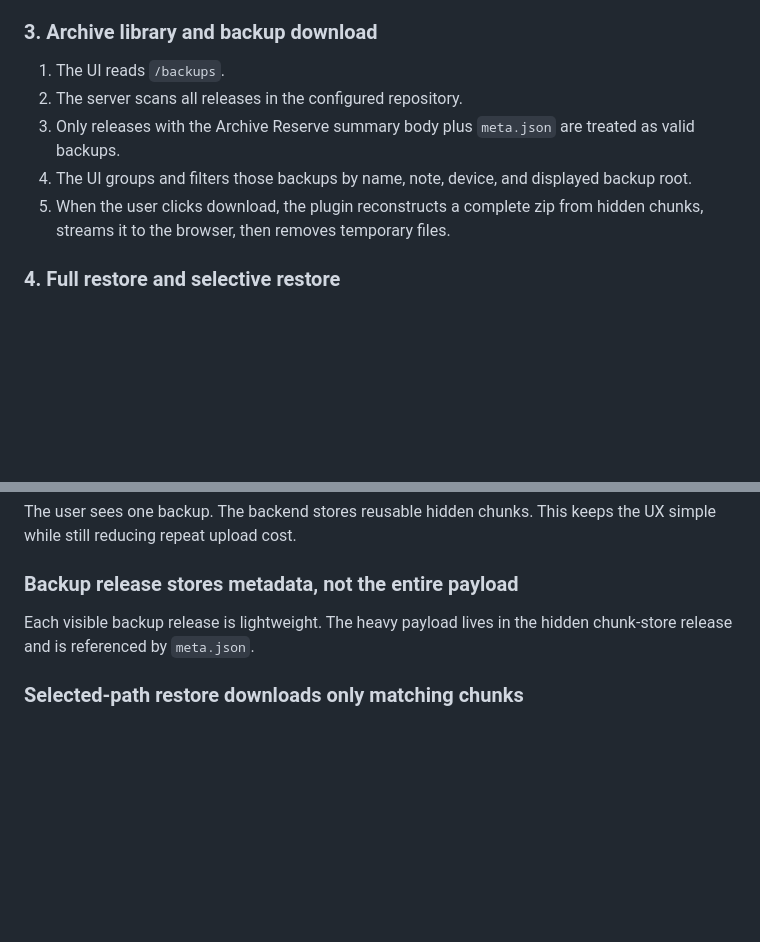
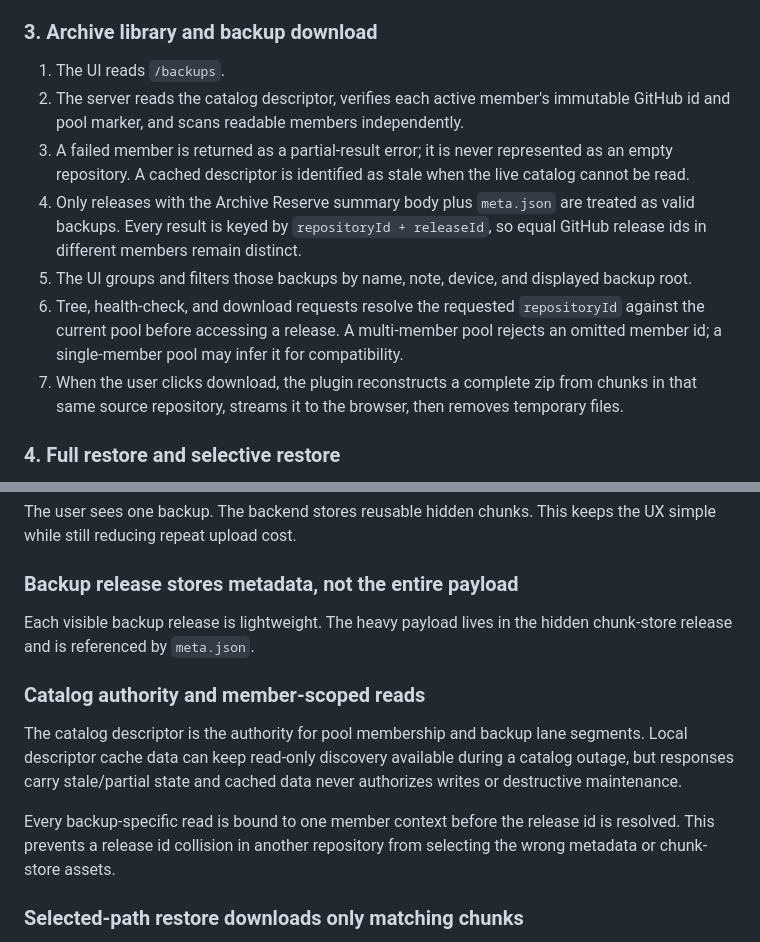
Before and after one commit to Asobi-123/archive-reserve, a Markdown page: docs/ARCHITECTURE.md, 2 parts joined by grey strips. GitHub-like rendering; blank space fills up the shorter version.

Commit message:
docs: describe repository pool read routing

```diff
--- a/docs/ARCHITECTURE.md
+++ b/docs/ARCHITECTURE.md
@@ -47,10 +47,12 @@ The real payload lives in reusable hidden chunk assets referenced by that metada
 ### 3. Archive library and backup download
 
 1. The UI reads `/backups`.
-2. The server scans all releases in the configured repository.
-3. Only releases with the Archive Reserve summary body plus `meta.json` are treated as valid backups.
-4. The UI groups and filters those backups by name, note, device, and displayed backup root.
-5. When the user clicks download, the plugin reconstructs a complete zip from hidden chunks, streams it to the browser, then removes temporary files.
+2. The server reads the catalog descriptor, verifies each active member's immutable GitHub id and pool marker, and scans readable members independently.
+3. A failed member is returned as a partial-result error; it is never represented as an empty repository. A cached descriptor is identified as stale when the live catalog cannot be read.
+4. Only releases with the Archive Reserve summary body plus `meta.json` are treated as valid backups. Every result is keyed by `repositoryId + releaseId`, so equal GitHub release ids in different members remain distinct.
+5. The UI groups and filters those backups by name, note, device, and displayed backup root.
+6. Tree, health-check, and download requests resolve the requested `repositoryId` against the current pool before accessing a release. A multi-member pool rejects an omitted member id; a single-member pool may infer it for compatibility.
+7. When the user clicks download, the plugin reconstructs a complete zip from chunks in that same source repository, streams it to the browser, then removes temporary files.
 
 ### 4. Full restore and selective restore
 
@@ -163,6 +165,12 @@ This keeps the UX simple while still reducing repeat upload cost.
 Each visible backup release is lightweight.
 The heavy payload lives in the hidden chunk-store release and is referenced by `meta.json`.
 
+### Catalog authority and member-scoped reads
+
+The catalog descriptor is the authority for pool membership and backup lane segments. Local descriptor cache data can keep read-only discovery available during a catalog outage, but responses carry stale/partial state and cached data never authorizes writes or destructive maintenance.
+
+Every backup-specific read is bound to one member context before the release id is resolved. This prevents a release id collision in another repository from selecting the wrong metadata or chunk-store assets.
+
 ### Selected-path restore downloads only matching chunks
 
 The plugin does not always download the whole archive to restore one folder.
```
